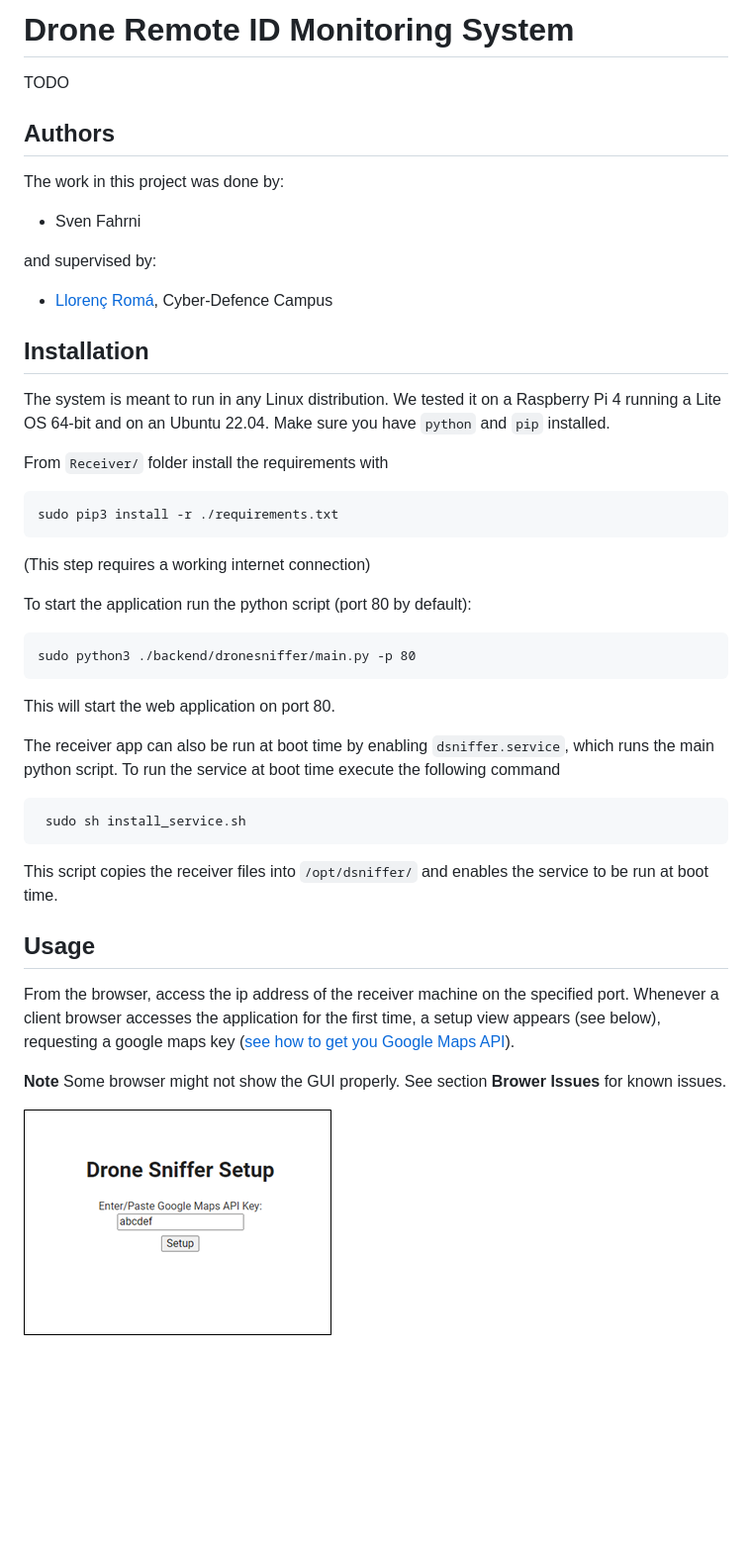
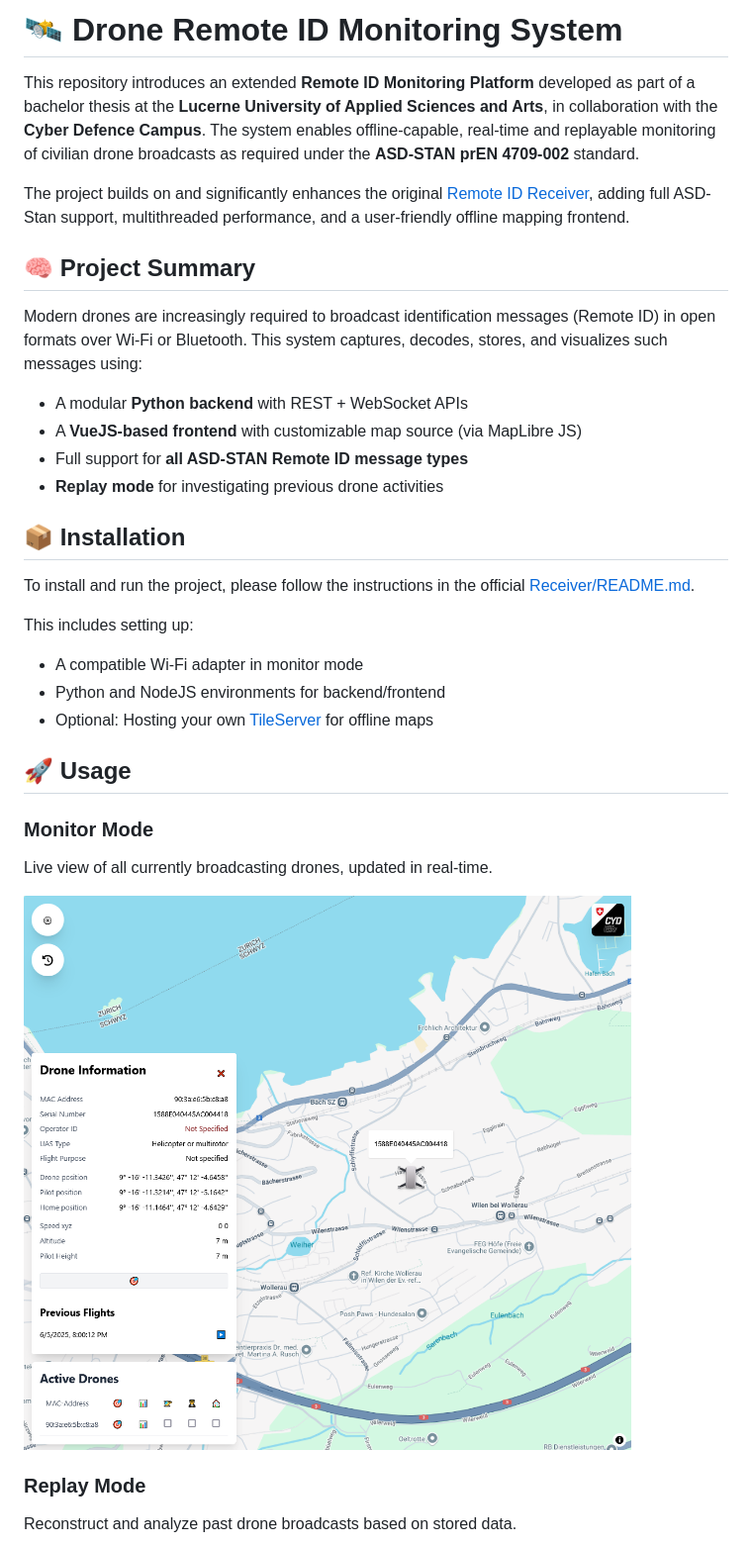
Before and after one commit to cyber-defence-campus/RemoteIDReceiver, a Markdown page: README.md, the part around one of its changes. Shown at 99% size. GitHub-like rendering; pictures changed too: Receiver/resources/images/screen_live.png (added), Receiver/resources/images/setupview.png (deleted); blank space fills up the shorter version.

````diff
--- a/README.md
+++ b/README.md
@@ -1,44 +1,37 @@
-# Drone Remote ID Monitoring System
-TODO
-## Authors
-The work in this project was  done by:
-- Sven Fahrni
+# 🛰️ Drone Remote ID Monitoring System
 
-and supervised by:
-- [Llorenç Romá](https://github.com/llorencroma),  Cyber-Defence Campus
+This repository introduces an extended **Remote ID Monitoring Platform** developed as part of a bachelor thesis at the **Lucerne University of Applied Sciences and Arts**, in collaboration with the **Cyber Defence Campus**. The system enables offline-capable, real-time and replayable monitoring of civilian drone broadcasts as required under the **ASD-STAN prEN 4709-002** standard.
 
-## Installation
+The project builds on and significantly enhances the original [Remote ID Receiver](https://github.com/cyber-defence-campus/RemoteIDReceiver), adding full ASD-Stan support, multithreaded performance, and a user-friendly offline mapping frontend.
 
-The system is meant to run in any Linux distribution. We tested it on a Raspberry Pi 4 running a Lite OS 64-bit and on an Ubuntu 22.04. Make sure you have `python` and `pip` installed.
+## 🧠 Project Summary
 
-From `Receiver/` folder install the requirements with
-```
-sudo pip3 install -r ./requirements.txt
-```
-   (This step requires a working internet connection)
+Modern drones are increasingly required to broadcast identification messages (Remote ID) in open formats over Wi-Fi or Bluetooth. This system captures, decodes, stores, and visualizes such messages using:
 
-To start the application run the python script (port 80 by default):
+- A modular **Python backend** with REST + WebSocket APIs
+- A **VueJS-based frontend** with customizable map source (via MapLibre JS)
+- Full support for **all ASD-STAN Remote ID message types**
+- **Replay mode** for investigating previous drone activities
 
-```
-sudo python3 ./backend/dronesniffer/main.py -p 80
-```
+## 📦 Installation
 
-This will start the web application on port 80.
+To install and run the project, please follow the instructions in the official [Receiver/README.md](https://github.com/cyber-defence-campus/RemoteIDReceiver/blob/main/README.md).
 
-The receiver app can also be run at boot time by enabling `dsniffer.service`,  which runs the main python script. To run the service at boot time execute the following command
+This includes setting up:
 
-   ```
-    sudo sh install_service.sh
-   ```
+- A compatible Wi-Fi adapter in monitor mode
+- Python and NodeJS environments for backend/frontend
+- Optional: Hosting your own [TileServer](./Receiver/README_TILESERVER.md) for offline maps
 
-This script copies the receiver files into `/opt/dsniffer/` and enables the service to be run at boot time.
+## 🚀 Usage
 
+### Monitor Mode
 
-## Usage
+Live view of all currently broadcasting drones, updated in real-time.
 
-From the browser, access the ip address of the receiver machine on the specified port. Whenever a client browser accesses the application for the first time, a setup view appears (see below), requesting a google maps key ([see how to get you Google Maps API](https://developers.google.com/maps/documentation/javascript/get-api-key)).
+![Monitor view](Receiver/resources/images/screen_live.png "Monitor view")
 
-**Note** Some browser might not show the GUI properly. See section **Brower Issues** for known issues.
+### Replay Mode
 
-![Setup view](Receiver/resources/images/setupview.png "Setup view")
+Reconstruct and analyze past drone broadcasts based on stored data.
 
````
Also changed, not shown: other parts of README.md (+6 -34 lines), Receiver/resources/images/monitorview.png (deleted), Receiver/resources/images/replayview.png (deleted), Receiver/resources/images/screen_replay.png (added), Receiver/resources/images/spoofingdetection.png (deleted).
